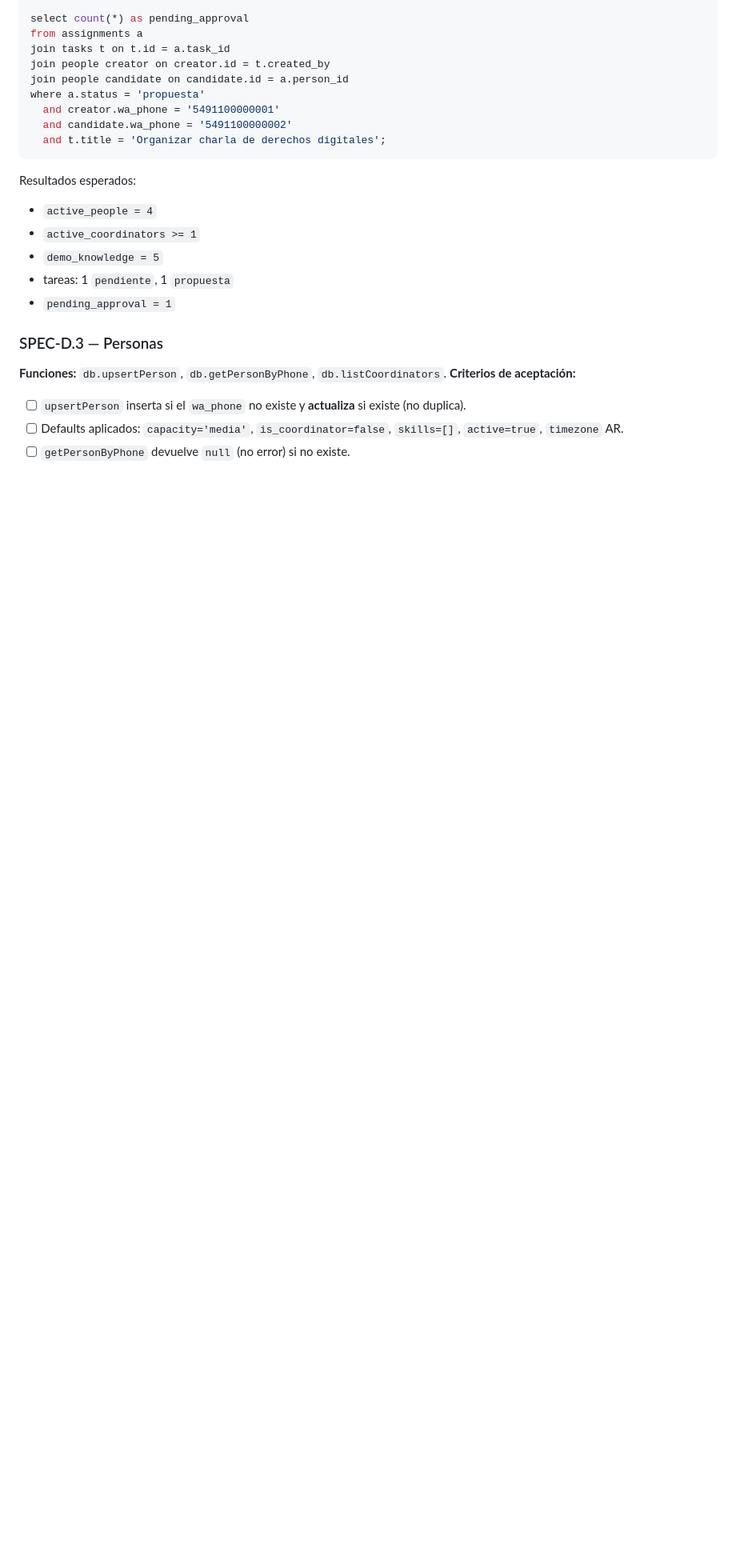
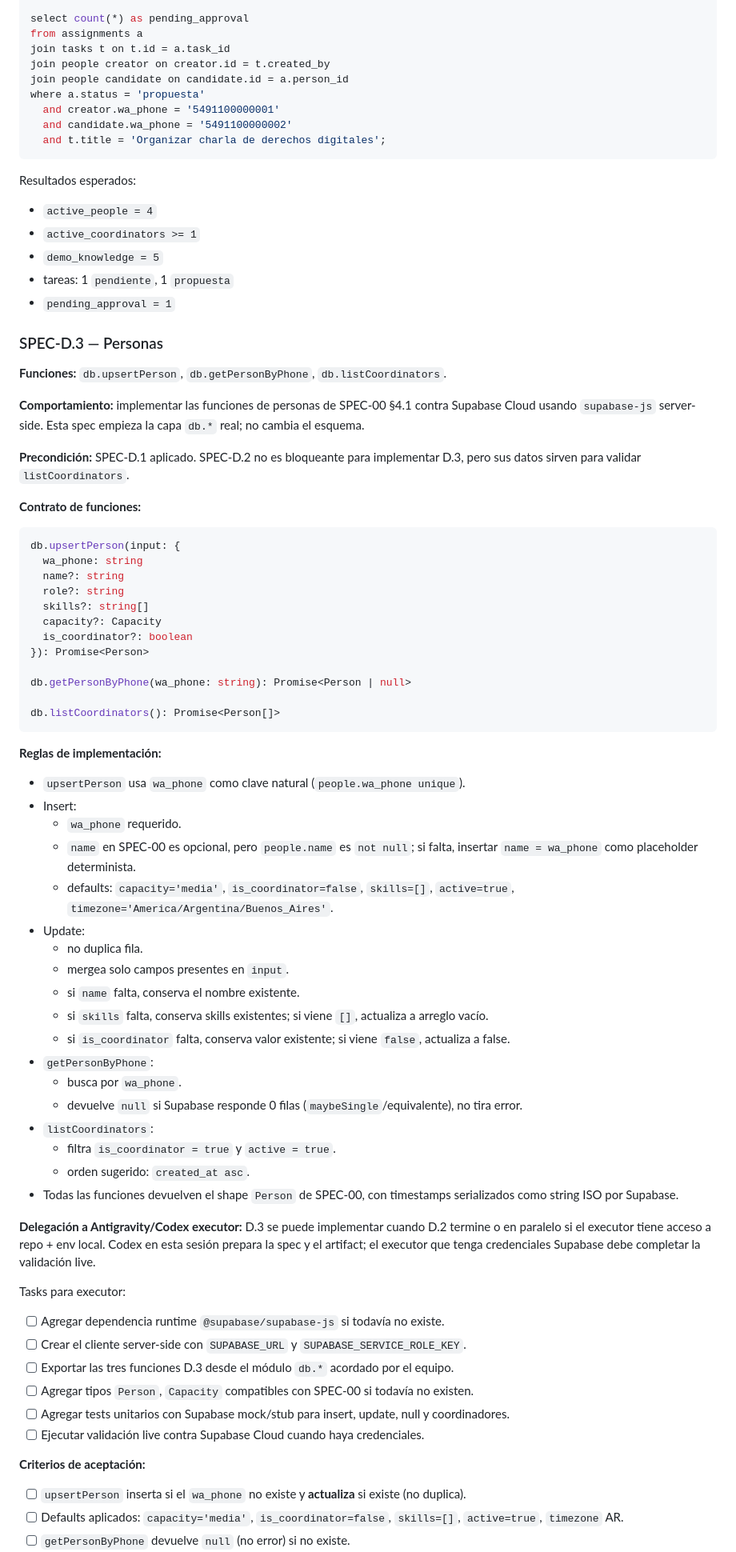
Before and after one commit to ram4-dev/hackathon_hackelthon, a Markdown page: docs/spec-data-engineer.md, the part around one of its changes. Shown at 80% size. GitHub-like rendering; blank space fills up the shorter version.

Commit message:
Document data engineer D3 people functions

````diff
--- a/docs/spec-data-engineer.md
+++ b/docs/spec-data-engineer.md
@@ -365,6 +365,58 @@ Resultados esperados:
 
 ### SPEC-D.3 — Personas
 **Funciones:** `db.upsertPerson`, `db.getPersonByPhone`, `db.listCoordinators`.
+
+**Comportamiento:** implementar las funciones de personas de SPEC-00 §4.1 contra Supabase Cloud usando `supabase-js` server-side. Esta spec empieza la capa `db.*` real; no cambia el esquema.
+
+**Precondición:** SPEC-D.1 aplicado. SPEC-D.2 no es bloqueante para implementar D.3, pero sus datos sirven para validar `listCoordinators`.
+
+**Contrato de funciones:**
+
+```ts
+db.upsertPerson(input: {
+  wa_phone: string
+  name?: string
+  role?: string
+  skills?: string[]
+  capacity?: Capacity
+  is_coordinator?: boolean
+}): Promise<Person>
+
+db.getPersonByPhone(wa_phone: string): Promise<Person | null>
+
+db.listCoordinators(): Promise<Person[]>
+```
+
+**Reglas de implementación:**
+- `upsertPerson` usa `wa_phone` como clave natural (`people.wa_phone unique`).
+- Insert:
+  - `wa_phone` requerido.
+  - `name` en SPEC-00 es opcional, pero `people.name` es `not null`; si falta, insertar `name = wa_phone` como placeholder determinista.
+  - defaults: `capacity='media'`, `is_coordinator=false`, `skills=[]`, `active=true`, `timezone='America/Argentina/Buenos_Aires'`.
+- Update:
+  - no duplica fila.
+  - mergea solo campos presentes en `input`.
+  - si `name` falta, conserva el nombre existente.
+  - si `skills` falta, conserva skills existentes; si viene `[]`, actualiza a arreglo vacío.
+  - si `is_coordinator` falta, conserva valor existente; si viene `false`, actualiza a false.
+- `getPersonByPhone`:
+  - busca por `wa_phone`.
+  - devuelve `null` si Supabase responde 0 filas (`maybeSingle`/equivalente), no tira error.
+- `listCoordinators`:
+  - filtra `is_coordinator = true` y `active = true`.
+  - orden sugerido: `created_at asc`.
+- Todas las funciones devuelven el shape `Person` de SPEC-00, con timestamps serializados como string ISO por Supabase.
+
+**Delegación a Antigravity/Codex executor:** D.3 se puede implementar cuando D.2 termine o en paralelo si el executor tiene acceso a repo + env local. Codex en esta sesión prepara la spec y el artifact; el executor que tenga credenciales Supabase debe completar la validación live.
+
+Tasks para executor:
+- [ ] Agregar dependencia runtime `@supabase/supabase-js` si todavía no existe.
+- [ ] Crear el cliente server-side con `SUPABASE_URL` y `SUPABASE_SERVICE_ROLE_KEY`.
+- [ ] Exportar las tres funciones D.3 desde el módulo `db.*` acordado por el equipo.
+- [ ] Agregar tipos `Person`, `Capacity` compatibles con SPEC-00 si todavía no existen.
+- [ ] Agregar tests unitarios con Supabase mock/stub para insert, update, null y coordinadores.
+- [ ] Ejecutar validación live contra Supabase Cloud cuando haya credenciales.
+
 **Criterios de aceptación:**
 - [ ] `upsertPerson` inserta si el `wa_phone` no existe y **actualiza** si existe (no duplica).
 - [ ] Defaults aplicados: `capacity='media'`, `is_coordinator=false`, `skills=[]`, `active=true`, `timezone` AR.
````
Also changed, not shown: other parts of docs/spec-data-engineer.md (+37 -1 lines), docs/spec-d3-results.md (added, +95 -0 lines).
